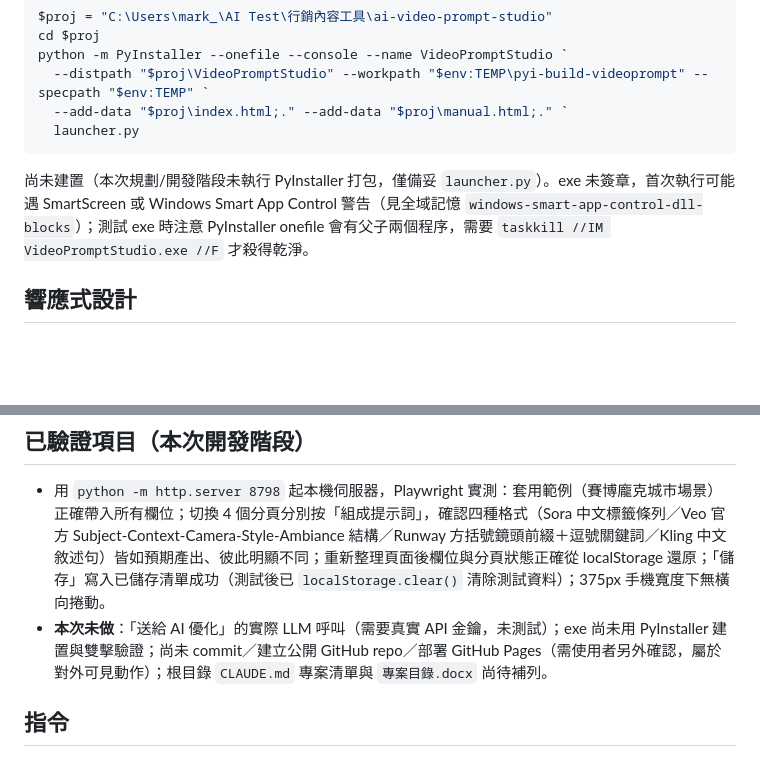
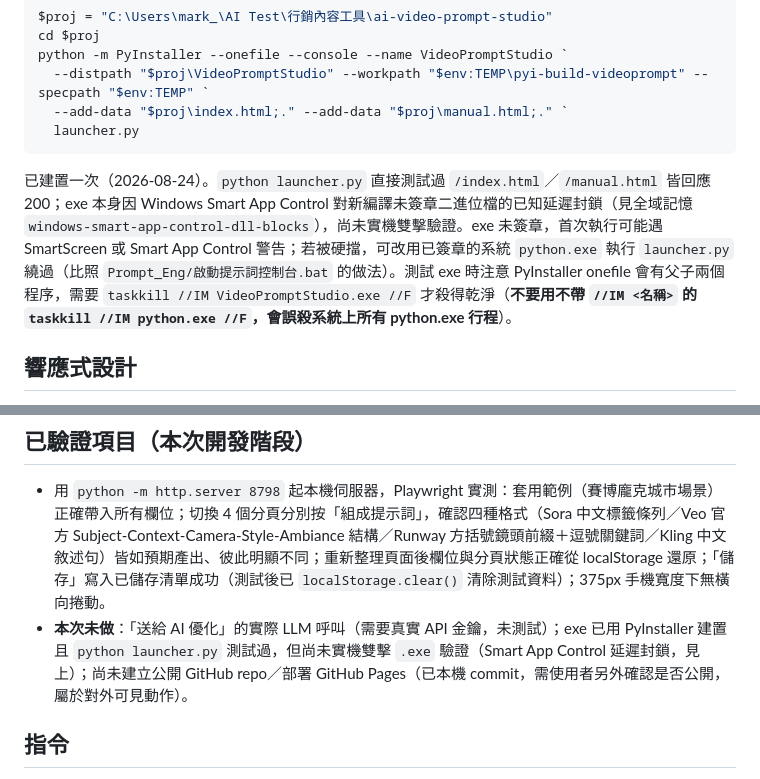
Before and after one commit to M255525/ai-video-prompt-studio, a Markdown page: CLAUDE.md, 2 parts joined by grey strips. Drawn GitHub-style; blank space fills up the shorter version.

Commit message:
更新 CLAUDE.md：桌面版 exe 已建置並通過本機伺服器煙霧測試

````diff
--- a/CLAUDE.md
+++ b/CLAUDE.md
@@ -73,7 +73,7 @@ python -m PyInstaller --onefile --console --name VideoPromptStudio `
   launcher.py
 ```
 
-尚未建置（本次規劃/開發階段未執行 PyInstaller 打包，僅備妥 `launcher.py`）。exe 未簽章，首次執行可能遇 SmartScreen 或 Windows Smart App Control 警告（見全域記憶 `windows-smart-app-control-dll-blocks`）；測試 exe 時注意 PyInstaller onefile 會有父子兩個程序，需要 `taskkill //IM VideoPromptStudio.exe //F` 才殺得乾淨。
+已建置一次（2026-08-24）。`python launcher.py` 直接測試過 `/index.html`／`/manual.html` 皆回應 200；exe 本身因 Windows Smart App Control 對新編譯未簽章二進位檔的已知延遲封鎖（見全域記憶 `windows-smart-app-control-dll-blocks`），尚未實機雙擊驗證。exe 未簽章，首次執行可能遇 SmartScreen 或 Smart App Control 警告；若被硬擋，可改用已簽章的系統 `python.exe` 執行 `launcher.py` 繞過（比照 `Prompt_Eng/啟動提示詞控制台.bat` 的做法）。測試 exe 時注意 PyInstaller onefile 會有父子兩個程序，需要 `taskkill //IM VideoPromptStudio.exe //F` 才殺得乾淨（**不要用不帶 `//IM <名稱>` 的 `taskkill //IM python.exe //F`，會誤殺系統上所有 python.exe 行程**）。
 
 ## 響應式設計
 
@@ -82,7 +82,7 @@ python -m PyInstaller --onefile --console --name VideoPromptStudio `
 ## 已驗證項目（本次開發階段）
 
 - 用 `python -m http.server 8798` 起本機伺服器，Playwright 實測：套用範例（賽博龐克城市場景）正確帶入所有欄位；切換 4 個分頁分別按「組成提示詞」，確認四種格式（Sora 中文標籤條列／Veo 官方 Subject-Context-Camera-Style-Ambiance 結構／Runway 方括號鏡頭前綴＋逗號關鍵詞／Kling 中文敘述句）皆如預期產出、彼此明顯不同；重新整理頁面後欄位與分頁狀態正確從 localStorage 還原；「儲存」寫入已儲存清單成功（測試後已 `localStorage.clear()` 清除測試資料）；375px 手機寬度下無橫向捲動。
-- **本次未做**：「送給 AI 優化」的實際 LLM 呼叫（需要真實 API 金鑰，未測試）；exe 尚未用 PyInstaller 建置與雙擊驗證；尚未 commit／建立公開 GitHub repo／部署 GitHub Pages（需使用者另外確認，屬於對外可見動作）；根目錄 `CLAUDE.md` 專案清單與 `專案目錄.docx` 尚待補列。
+- **本次未做**：「送給 AI 優化」的實際 LLM 呼叫（需要真實 API 金鑰，未測試）；exe 已用 PyInstaller 建置且 `python launcher.py` 測試過，但尚未實機雙擊 `.exe` 驗證（Smart App Control 延遲封鎖，見上）；尚未建立公開 GitHub repo／部署 GitHub Pages（已本機 commit，需使用者另外確認是否公開，屬於對外可見動作）。
 
 ## 指令
 
````
